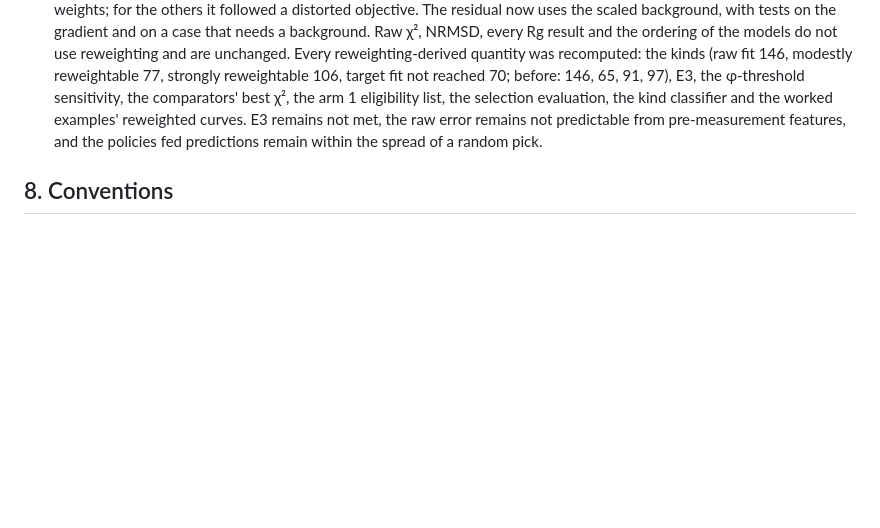
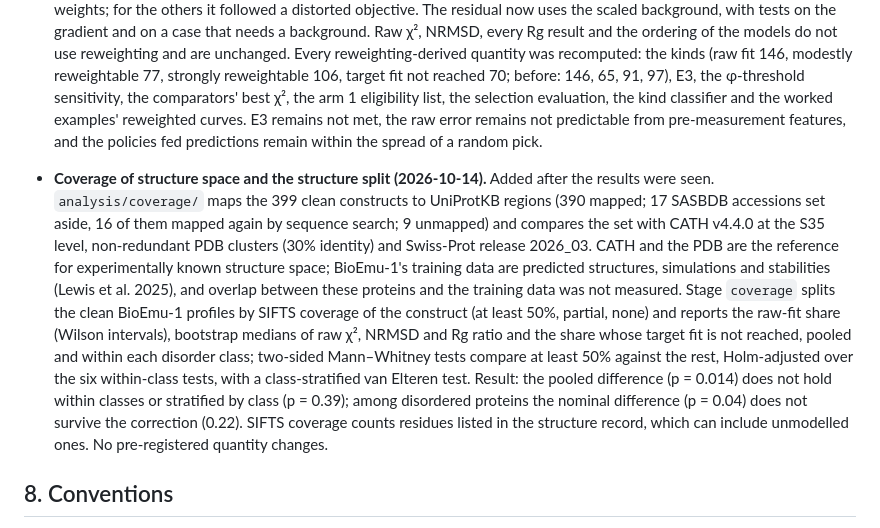
Before and after one commit to Natalija-Stepurko/bioemu-saxs-campaign, a Markdown page: docs/DESIGN.md, the part around the change. Rendered like a GitHub page; blank space fills up the shorter version.

```diff
--- a/docs/DESIGN.md
+++ b/docs/DESIGN.md
@@ -190,6 +190,21 @@ beside the old ones in `results/`.
   predictable from pre-measurement features, and the policies fed predictions remain within the spread of a
   random pick.
 
+- **Coverage of structure space and the structure split (2026-10-14).** Added after the results were seen.
+  `analysis/coverage/` maps the 399 clean constructs to UniProtKB regions (390 mapped; 17 SASBDB accessions
+  set aside, 16 of them mapped again by sequence search; 9 unmapped) and compares the set with CATH v4.4.0 at
+  the S35 level, non-redundant PDB clusters (30% identity) and Swiss-Prot release 2026_03. CATH and the PDB are
+  the reference for experimentally known structure space; BioEmu-1's training data are predicted structures,
+  simulations and stabilities (Lewis et al. 2025), and overlap between these proteins and the training data
+  was not measured. Stage `coverage` splits the clean BioEmu-1 profiles by SIFTS coverage of the construct
+  (at least 50%, partial, none) and reports the raw-fit share (Wilson intervals), bootstrap medians of raw χ²,
+  NRMSD and Rg ratio and the share whose target fit is not reached, pooled and within each disorder class;
+  two-sided Mann–Whitney tests compare at least 50% against the rest, Holm-adjusted over the six
+  within-class tests, with a class-stratified van Elteren test. Result: the pooled difference (p = 0.014)
+  does not hold within classes or stratified by class (p = 0.39); among disordered proteins the nominal
+  difference (p = 0.04) does not survive the correction (0.22). SIFTS coverage counts residues listed in the
+  structure record, which can include unmodelled ones. No pre-registered quantity changes.
+
 ## 8. Conventions
 
 - Every number on the results page is read from `results/` at build time.
```
Also changed, not shown: README.md (+29 -1 lines).
